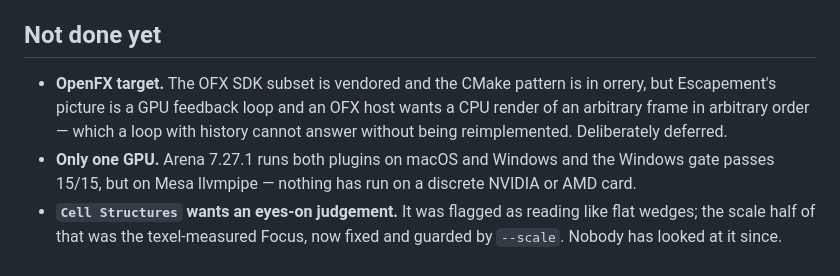
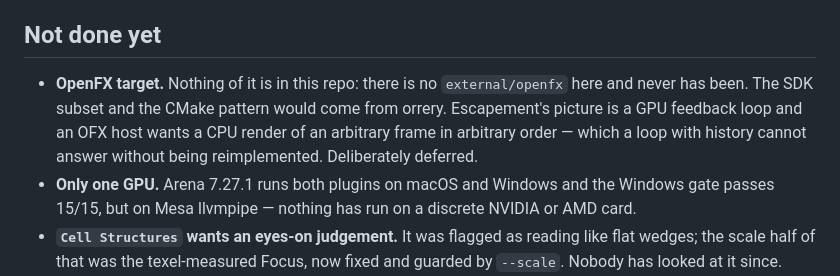
Before and after one commit to stoatworks-labs/escapement, a Markdown page: CLAUDE.md, the part around the change. Rendered like a GitHub page.

```diff
--- a/CLAUDE.md
+++ b/CLAUDE.md
@@ -124,10 +124,12 @@ Read `AGENTS.md` before changing the loop, the taps or the proc amp.
 
 ## Not done yet
 
-- **OpenFX target.** The OFX SDK subset is vendored and the CMake pattern is in
-  orrery, but Escapement's picture is a GPU feedback loop and an OFX host wants
-  a CPU render of an arbitrary frame in arbitrary order — which a loop with
-  history cannot answer without being reimplemented. Deliberately deferred.
+- **OpenFX target.** Nothing of it is in this repo: there is no
+  `external/openfx` here and never has been. The SDK subset and the CMake
+  pattern would come from orrery. Escapement's picture is a GPU feedback loop and
+  an OFX host wants a CPU render of an arbitrary frame in arbitrary order —
+  which a loop with history cannot answer without being reimplemented.
+  Deliberately deferred.
 - **Only one GPU.** Arena 7.27.1 runs both plugins on macOS and Windows and the
   Windows gate passes 15/15, but on Mesa llvmpipe — nothing has run on a
   discrete NVIDIA or AMD card.
```
Also changed, not shown: docs/NOTES.md (+5 -4 lines).
